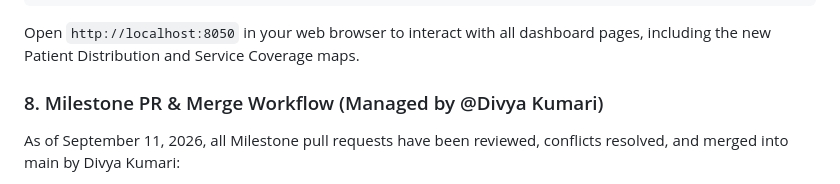
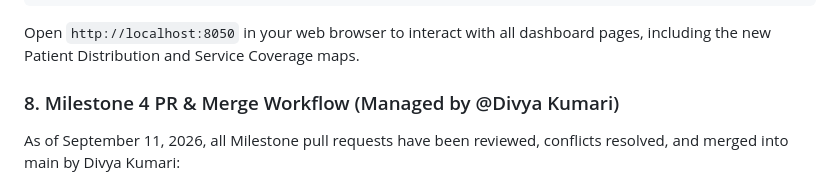
Before and after one commit to springboardmentor647/medical-operations-dashboard-team-a-batch1, a Markdown page: README.md, the part around the change. GitHub-like rendering.

Commit message:
Change milestone title in README
Updated milestone title to reflect Milestone 4.

```diff
--- a/README.md
+++ b/README.md
@@ -564,7 +564,7 @@ python dashboard/app.py
 
 Open `http://localhost:8050` in your web browser to interact with all dashboard pages, including the new Patient Distribution and Service Coverage maps.
 
-### 8. Milestone PR & Merge Workflow (Managed by @Divya Kumari)
+### 8. Milestone 4 PR & Merge Workflow (Managed by @Divya Kumari)
 
 As of September 11, 2026, all Milestone pull requests have been reviewed, conflicts resolved, and merged into main by Divya Kumari:
 
```
